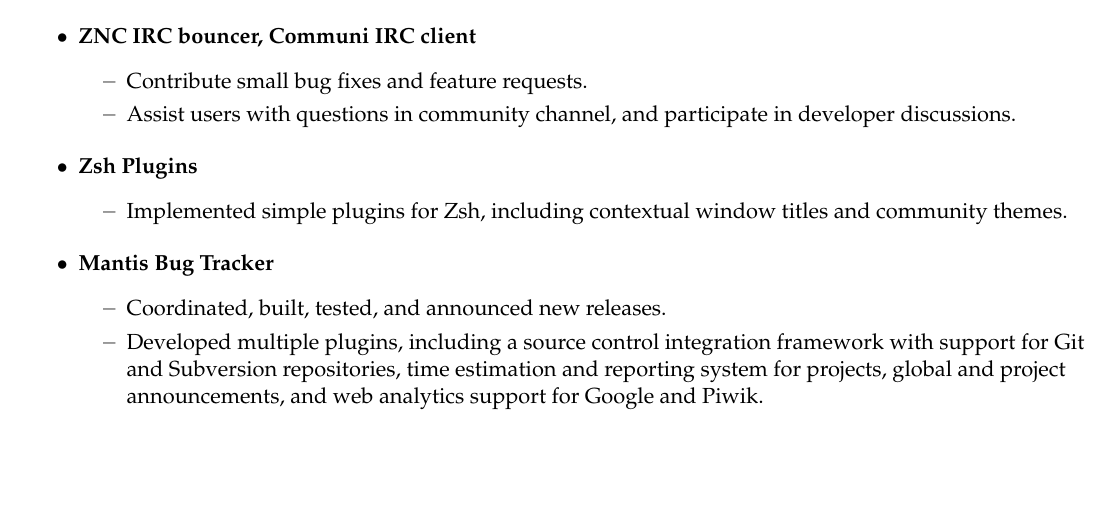
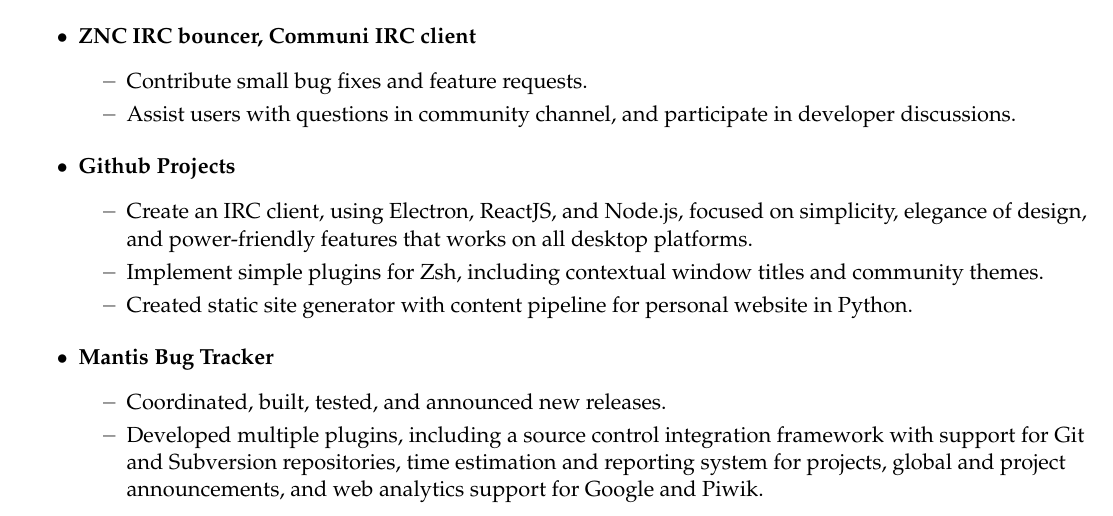
Before and after one commit to amyreese/resume, a LaTeX document (JohnReese.tex): part of page 2 of 2, cut so that both start at the same text, the shorter picture padded with empty space. Compiled offline with pdfLaTeX.

Commit message:
Expand zsh section to include more side projects

```diff
--- a/JohnReese.tex
+++ b/JohnReese.tex
@@ -215,8 +215,11 @@
 		\ressubitem{Assist users with questions in community channel, and participate in developer discussions.}
 	\end{reslist}
 
-	\begin{reslist}{Zsh Plugins}
-		\ressubitem{Implemented simple plugins for Zsh, including contextual window titles and community themes.}
+	\begin{reslist}{Github Projects}
+		\ressubitem{Create an IRC client, using Electron, ReactJS, and Node.js, focused on simplicity, elegance
+            of design, and power-friendly features that works on all desktop platforms.}
+		\ressubitem{Implement simple plugins for Zsh, including contextual window titles and community themes.}
+		\ressubitem{Created static site generator with content pipeline for personal website in Python.}
 	\end{reslist}
 
 	\begin{reslist}{Mantis Bug Tracker}
```
